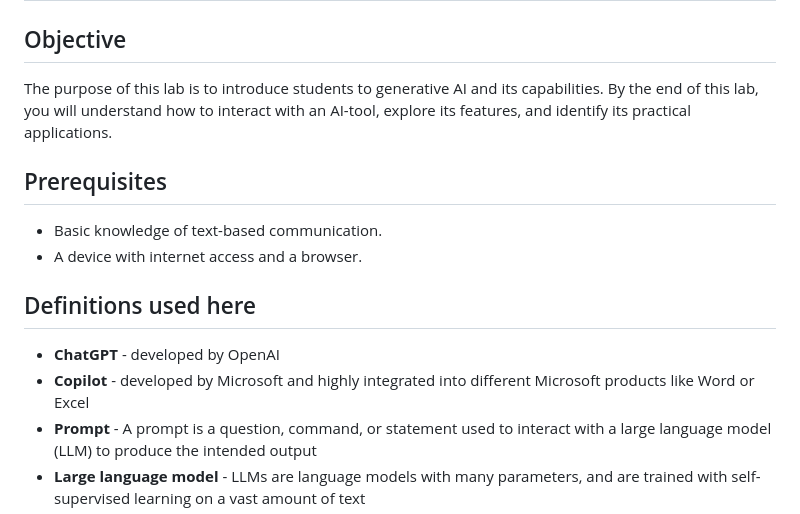
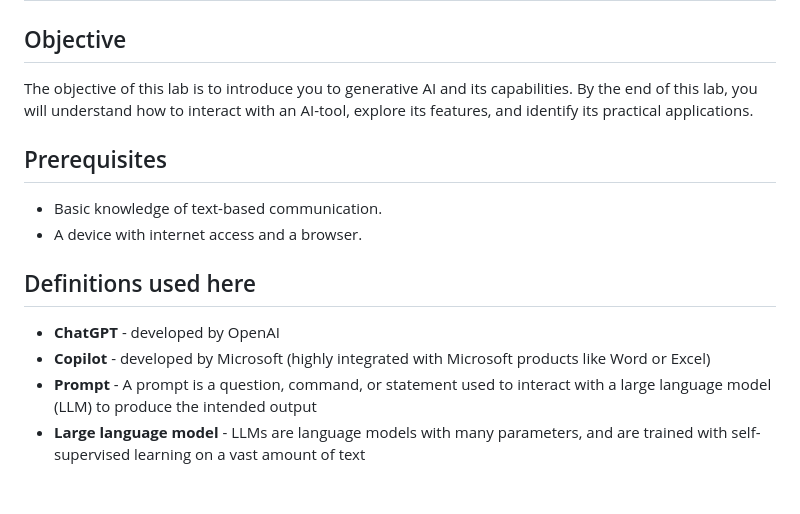
Before and after one commit to johansundstrom/digital-systems, a Markdown page: AI-lab.md, the part around the change. Drawn GitHub-style; blank space fills up the shorter version.

```diff
--- a/AI-lab.md
+++ b/AI-lab.md
@@ -1,7 +1,7 @@
 # Introduction to Generative AI (such as ChatGPT, Copilot)
 
 ## Objective
-The purpose of this lab is to introduce students to generative AI and its capabilities. By the end of this lab, you will understand how to interact with an AI-tool, explore its features, and identify its practical applications.
+The objective of this lab is to introduce you to generative AI and its capabilities. By the end of this lab, you will understand how to interact with an AI-tool, explore its features, and identify its practical applications.
 
 ## Prerequisites
 - Basic knowledge of text-based communication.
@@ -9,7 +9,7 @@ The purpose of this lab is to introduce students to generative AI and its capabi
 
 ## Definitions used here
 - **ChatGPT** - developed by OpenAI
-- **Copilot** - developed by Microsoft and highly integrated into different Microsoft products like Word or Excel
+- **Copilot** - developed by Microsoft (highly integrated with Microsoft products like Word or Excel)
 - **Prompt** -  A prompt is a question, command, or statement used to interact with a large language model (LLM) to produce the intended output
 - **Large language model** - LLMs are language models with many parameters, and are trained with self-supervised learning on a vast amount of text
 - **Output** - The AI-generated response based on the input
```
